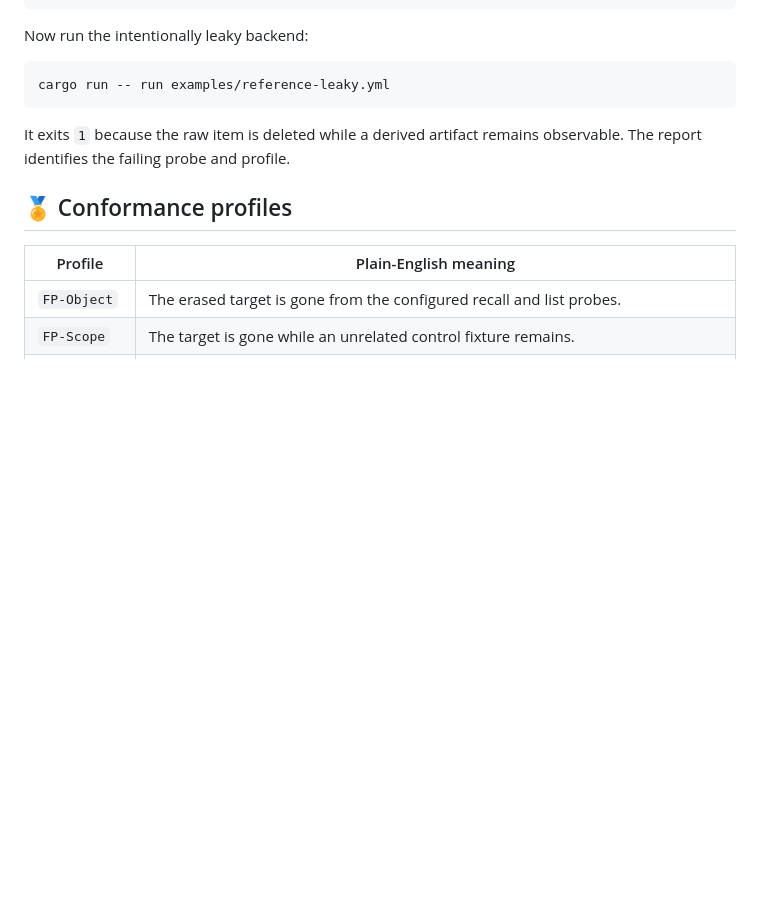
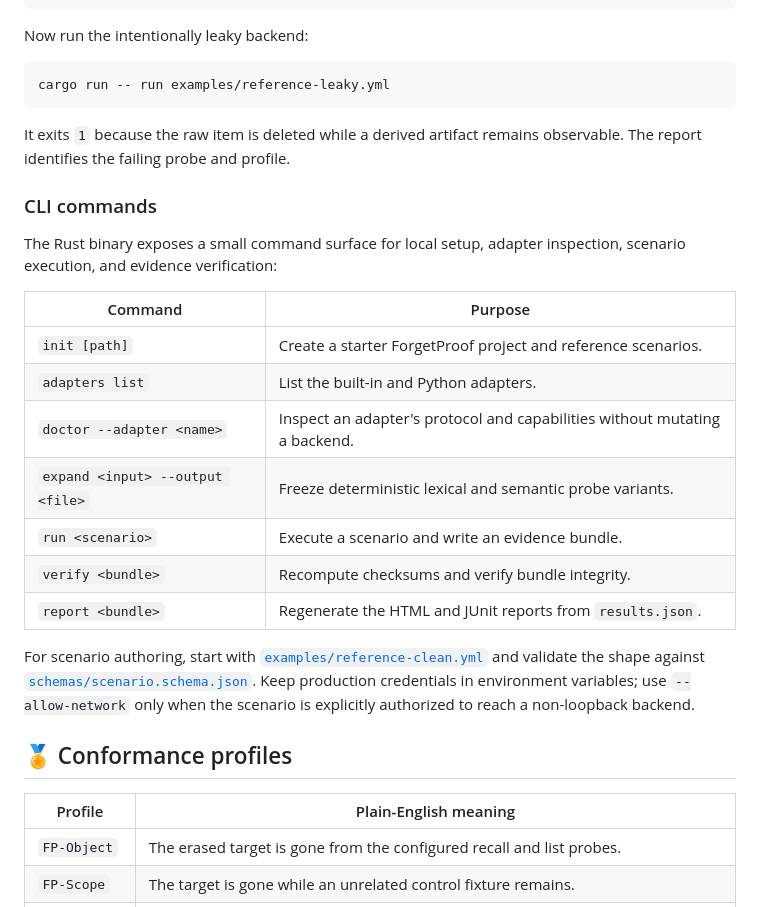
Before and after one commit to Hughhhhcoder/ForgetProof, a Markdown page: README.md, the part around the change. Drawn GitHub-style; blank space fills up the shorter version.

Commit message:
docs: complete project documentation

```diff
--- a/README.md
+++ b/README.md
@@ -130,6 +130,22 @@ cargo run -- run examples/reference-leaky.yml
 
 It exits `1` because the raw item is deleted while a derived artifact remains observable. The report identifies the failing probe and profile.
 
+### CLI commands
+
+The Rust binary exposes a small command surface for local setup, adapter inspection, scenario execution, and evidence verification:
+
+| Command | Purpose |
+| --- | --- |
+| `init [path]` | Create a starter ForgetProof project and reference scenarios. |
+| `adapters list` | List the built-in and Python adapters. |
+| `doctor --adapter <name>` | Inspect an adapter's protocol and capabilities without mutating a backend. |
+| `expand <input> --output <file>` | Freeze deterministic lexical and semantic probe variants. |
+| `run <scenario>` | Execute a scenario and write an evidence bundle. |
+| `verify <bundle>` | Recompute checksums and verify bundle integrity. |
+| `report <bundle>` | Regenerate the HTML and JUnit reports from `results.json`. |
+
+For scenario authoring, start with [`examples/reference-clean.yml`](examples/reference-clean.yml) and validate the shape against [`schemas/scenario.schema.json`](schemas/scenario.schema.json). Keep production credentials in environment variables; use `--allow-network` only when the scenario is explicitly authorized to reach a non-loopback backend.
+
 ## 🏅 Conformance profiles
 
 | Profile | Plain-English meaning |
```
Also changed, not shown: README.zh-CN.md (+16 -0 lines).
